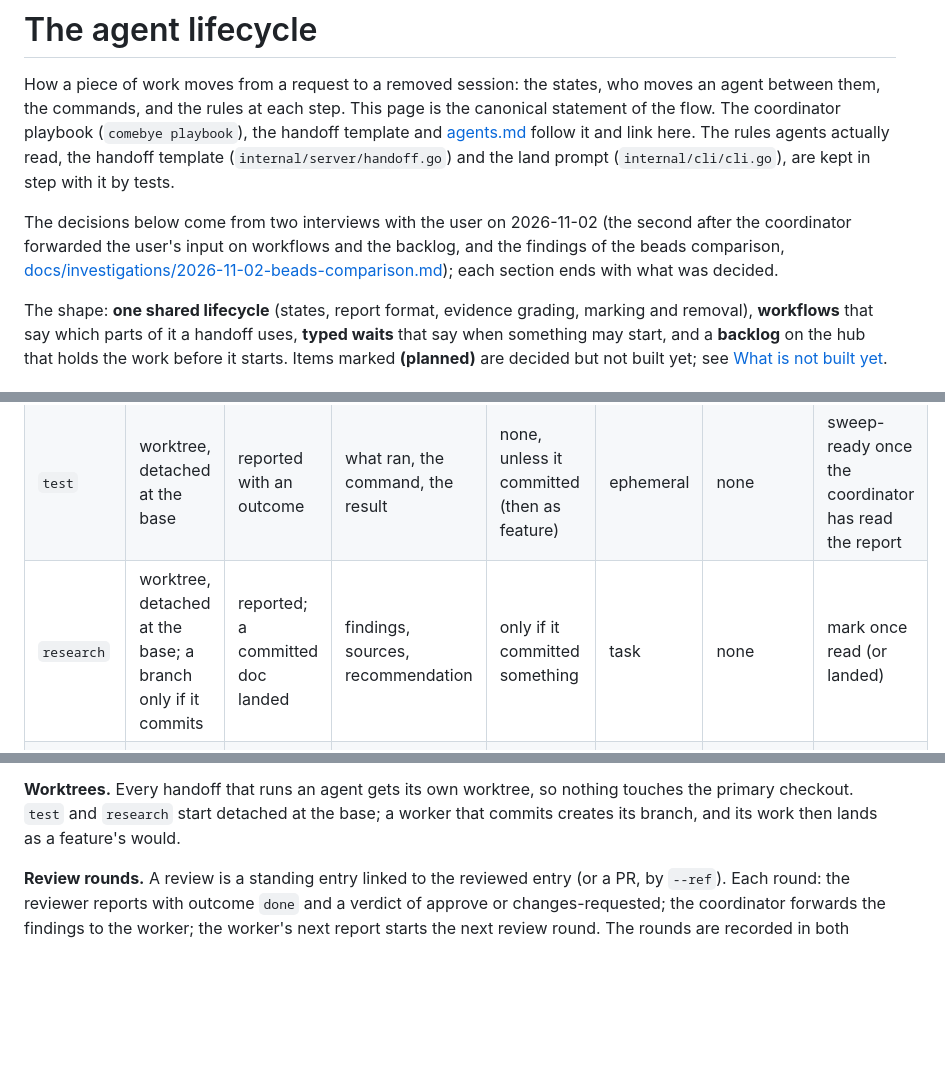
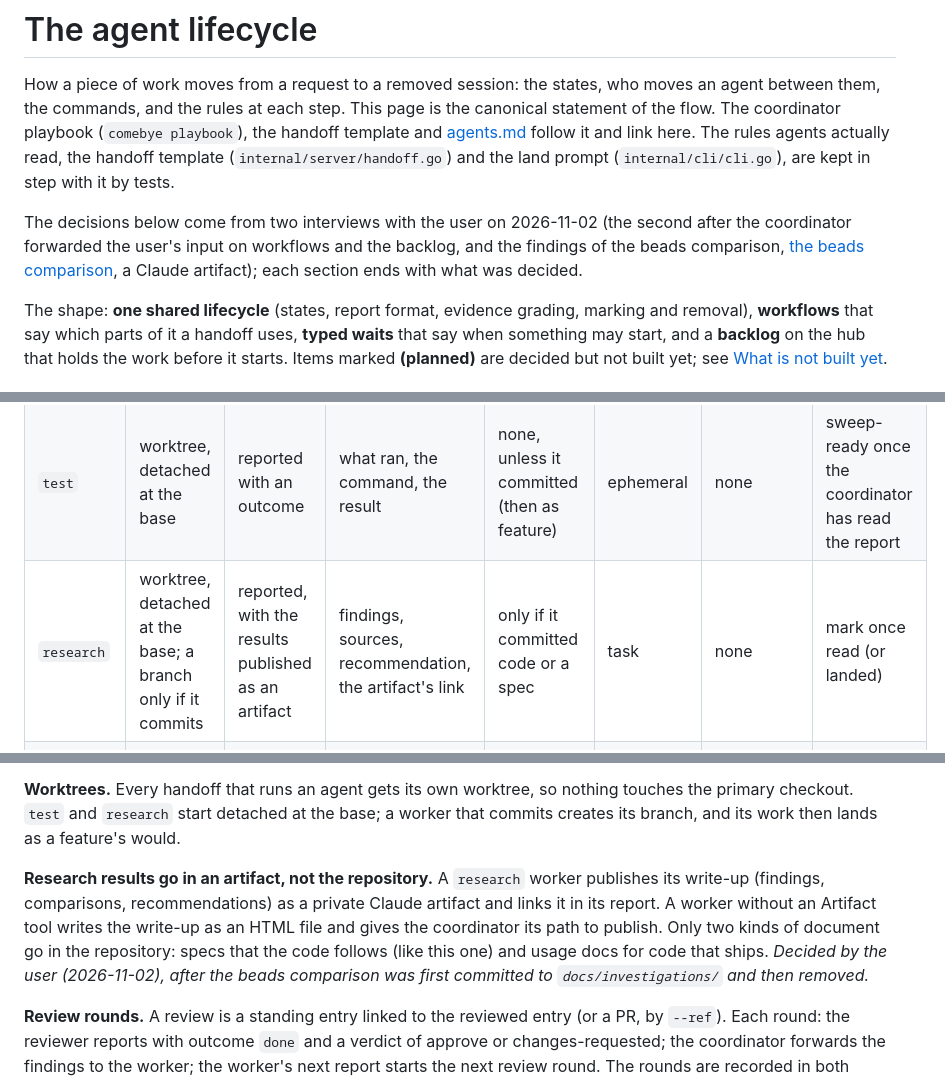
Before and after one commit to jhjaggars/comebye, a Markdown page: docs/lifecycle.md, 3 parts joined by grey strips. Drawn GitHub-style; blank space fills up the shorter version.

Commit message:
lifecycle.md: research results are published as artifacts, not repo docs
The beads comparison moved to a Claude artifact (removed from main in
c57fb48); link it there. Record the user's decision that research
write-ups are published as private artifacts linked in the report (an
HTML file for the coordinator to publish when the worker has no Artifact
tool), and that only specs the code follows and usage docs for shipped
code go in the repository.

Co-Authored-By: Claude Opus 5.5 <noreply@anthropic.com>

```diff
--- a/docs/lifecycle.md
+++ b/docs/lifecycle.md
@@ -11,7 +11,7 @@ are kept in step with it by tests.
 The decisions below come from two interviews with the user on 2026-11-02
 (the second after the coordinator forwarded the user's input on workflows
 and the backlog, and the findings of the beads comparison,
-[docs/investigations/2026-11-02-beads-comparison.md](investigations/2026-11-02-beads-comparison.md));
+[the beads comparison](https://claude.ai/artifact/UbVjLTGBB9S2HPhjqEbrUD), a Claude artifact);
 each section ends with what was decided.
 
 The shape: **one shared lifecycle** (states, report format, evidence
@@ -92,7 +92,7 @@ workflow says which of the rest applies:
 | --- | --- | --- | --- | --- | --- | --- | --- |
 | `feature` | worktree on a new branch | landed (or reported, for land `none`) | the usual sections | `main` (`pr`, `none` per repository) | task | none | mark once landed |
 | `test` | worktree, detached at the base | reported with an outcome | what ran, the command, the result | none, unless it committed (then as feature) | ephemeral | none | sweep-ready once the coordinator has read the report |
-| `research` | worktree, detached at the base; a branch only if it commits | reported; a committed doc landed | findings, sources, recommendation | only if it committed something | task | none | mark once read (or landed) |
+| `research` | worktree, detached at the base; a branch only if it commits | reported, with the results published as an artifact | findings, sources, recommendation, the artifact's link | only if it committed code or a spec | task | none | mark once read (or landed) |
 | `review` | worktree on the reviewed branch, or none for a PR ref | the reviewed work landed with the review approved | `approve` or `changes-requested`, findings | none | standing, linked to the reviewed entry or PR | `step` on the reviewed entry, per round | mark when the reviewed work has landed |
 | `watch` | none: the hub watches | the watched thing settled (PR merged or closed, CI finished, timer) | only what changed | none | standing on the hub; an agent only to act on a change | `pr_merged`, `ci_green` or `timer` | ends by itself when the wait settles |
 | `deploy` | worktree detached at the deployed SHA | the new SHA is running and healthy | deployed and previous SHAs, the health check | none | task | `human` (the user's OK) and `ci_green` on the base | mark after the report |
@@ -116,6 +116,16 @@ ledger, the app and the briefing show each handoff's workflow.
 nothing touches the primary checkout. `test` and `research` start detached
 at the base; a worker that commits creates its branch, and its work then
 lands as a feature's would.
+
+**Research results go in an artifact, not the repository.** A `research`
+worker publishes its write-up (findings, comparisons, recommendations) as
+a private Claude artifact and links it in its report. A worker without an
+Artifact tool writes the write-up as an HTML file and gives the
+coordinator its path to publish. Only two kinds of document go in the
+repository: specs that the code follows (like this one) and usage docs
+for code that ships. *Decided by the user (2026-11-02), after the beads
+comparison was first committed to `docs/investigations/` and then
+removed.*
 
 **Review rounds.** A review is a standing entry linked to the reviewed
 entry (or a PR, by `--ref`). Each round: the reviewer reports with outcome
```
